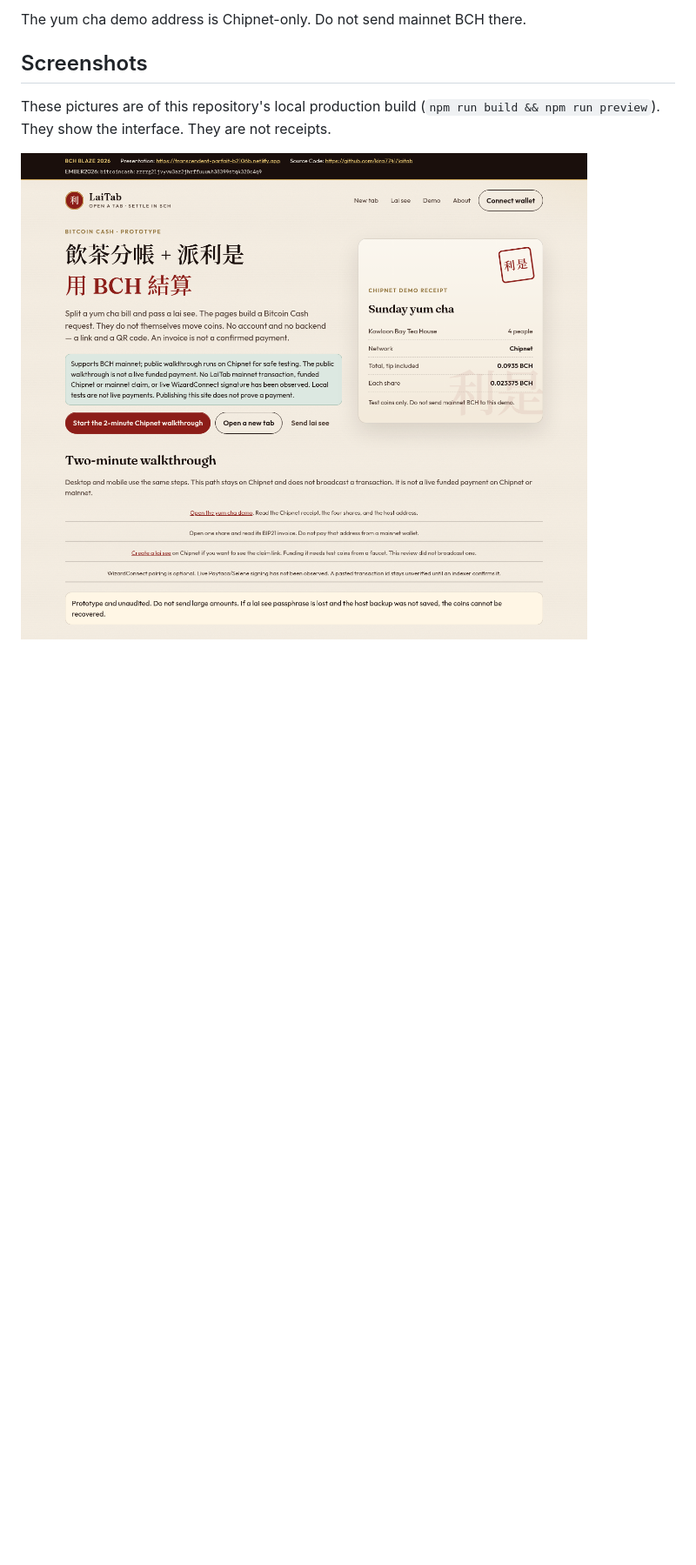
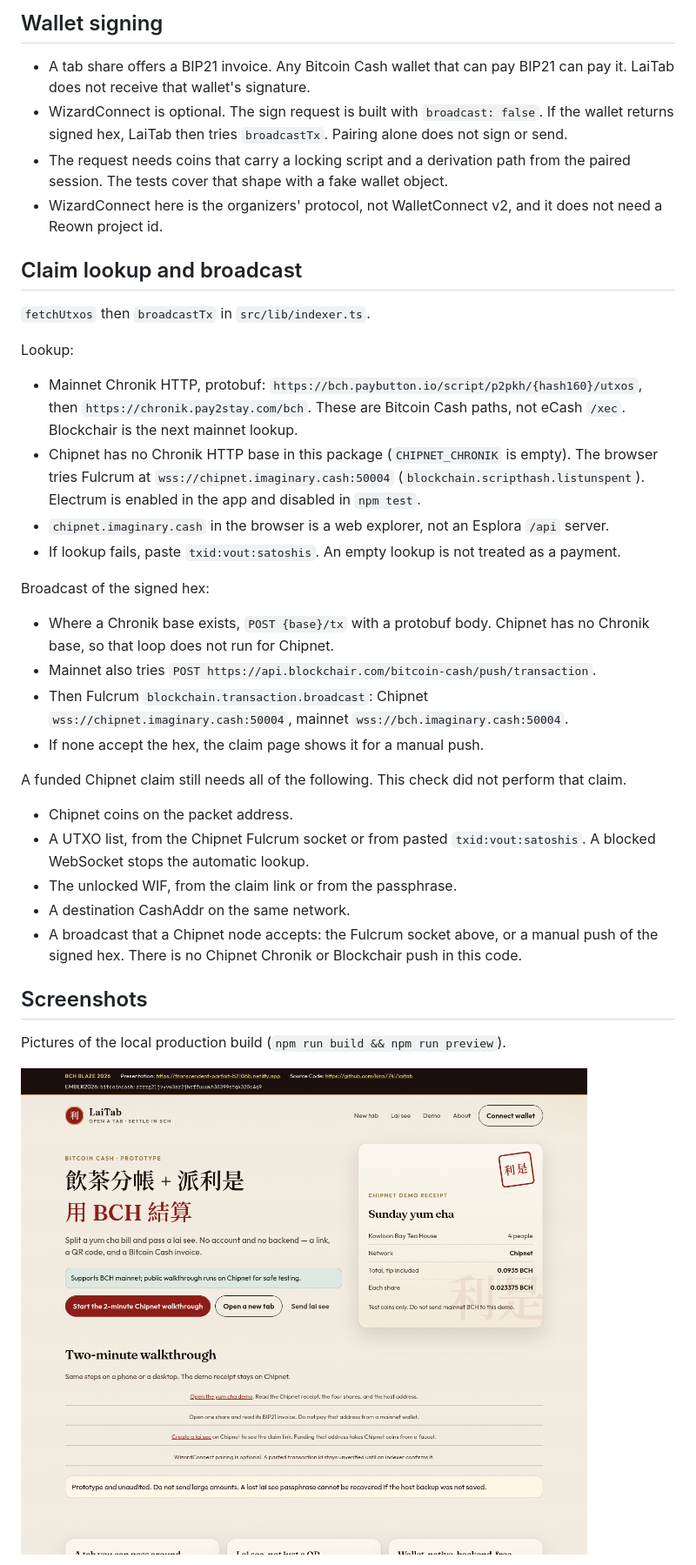
Before and after one commit to kira7741/laitab, a Markdown page: README.md, the part around one of its changes. Shown at 87% size. GitHub-like rendering; pictures changed too: docs/screenshots/home-desktop.png; blank space fills up the shorter version.

```diff
--- a/README.md
+++ b/README.md
@@ -48,9 +54,40 @@ A lai see passphrase that is lost, when the host backup WIF was not saved, canno
 
-The yum cha demo address is Chipnet-only. Do not send mainnet BCH there.
+## Wallet signing
+
+- A tab share offers a BIP21 invoice. Any Bitcoin Cash wallet that can pay BIP21 can pay it. LaiTab does not receive that wallet's signature.
+- WizardConnect is optional. The sign request is built with `broadcast: false`. If the wallet returns signed hex, LaiTab then tries `broadcastTx`. Pairing alone does not sign or send.
+- The request needs coins that carry a locking script and a derivation path from the paired session. The tests cover that shape with a fake wallet object.
+- WizardConnect here is the organizers' protocol, not WalletConnect v2, and it does not need a Reown project id.
+
+## Claim lookup and broadcast
+
+`fetchUtxos` then `broadcastTx` in `src/lib/indexer.ts`.
+
+Lookup:
+
+- Mainnet Chronik HTTP, protobuf: `https://bch.paybutton.io/script/p2pkh/{hash160}/utxos`, then `https://chronik.pay2stay.com/bch`. These are Bitcoin Cash paths, not eCash `/xec`. Blockchair is the next mainnet lookup.
+- Chipnet has no Chronik HTTP base in this package (`CHIPNET_CHRONIK` is empty). The browser tries Fulcrum at `wss://chipnet.imaginary.cash:50004` (`blockchain.scripthash.listunspent`). Electrum is enabled in the app and disabled in `npm test`.
+- `chipnet.imaginary.cash` in the browser is a web explorer, not an Esplora `/api` server.
+- If lookup fails, paste `txid:vout:satoshis`. An empty lookup is not treated as a payment.
+
+Broadcast of the signed hex:
+
+- Where a Chronik base exists, `POST {base}/tx` with a protobuf body. Chipnet has no Chronik base, so that loop does not run for Chipnet.
+- Mainnet also tries `POST https://api.blockchair.com/bitcoin-cash/push/transaction`.
+- Then Fulcrum `blockchain.transaction.broadcast`: Chipnet `wss://chipnet.imaginary.cash:50004`, mainnet `wss://bch.imaginary.cash:50004`.
+- If none accept the hex, the claim page shows it for a manual push.
+
+A funded Chipnet claim still needs all of the following. This check did not perform that claim.
+
+- Chipnet coins on the packet address.
+- A UTXO list, from the Chipnet Fulcrum socket or from pasted `txid:vout:satoshis`. A blocked WebSocket stops the automatic lookup.
+- The unlocked WIF, from the claim link or from the passphrase.
+- A destination CashAddr on the same network.
+- A broadcast that a Chipnet node accepts: the Fulcrum socket above, or a manual push of the signed hex. There is no Chipnet Chronik or Blockchair push in this code.
 
 ## Screenshots
 
-These pictures are of this repository's local production build (`npm run build && npm run preview`). They show the interface. They are not receipts.
+Pictures of the local production build (`npm run build && npm run preview`).
 
 ![Homepage, desktop](docs/screenshots/home-desktop.png)
 
```
Also changed, not shown: other parts of README.md (+40 -67 lines), docs/screenshots/home-mobile.png, docs/screenshots/lai-see-form.png, 8 other files.
